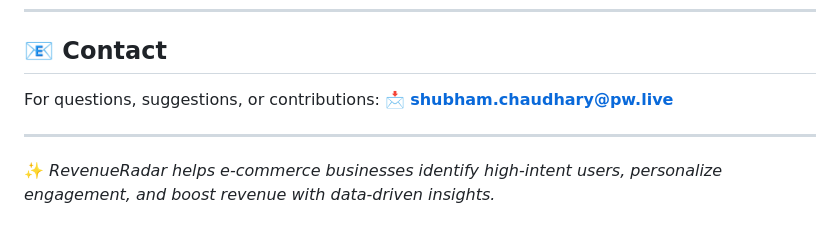
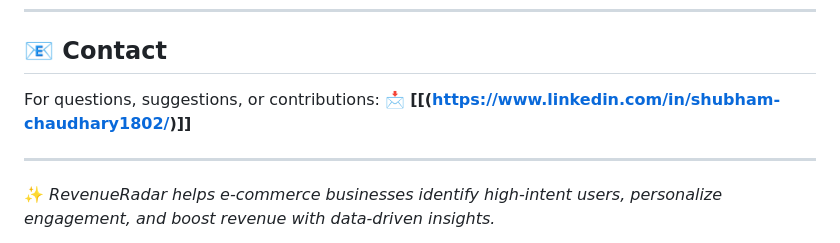
Before and after one commit to MasteriNeuron/Online-Shopper-Intention, a Markdown page: README.md, the part around the change. Drawn GitHub-style.

```diff
--- a/README.md
+++ b/README.md
@@ -214,7 +214,7 @@ Special Thanks to **Mr. Shubham Chaudhary** for his valuable contribution to thi
 ## 📧 Contact
 
 For questions, suggestions, or contributions:
-📩 **[shubham.chaudhary@pw.live](mailto:shubham.chaudhary@pw.live)**
+📩 **[[(https://www.linkedin.com/in/shubham-chaudhary1802/)]]**
 
 ---
 
```
